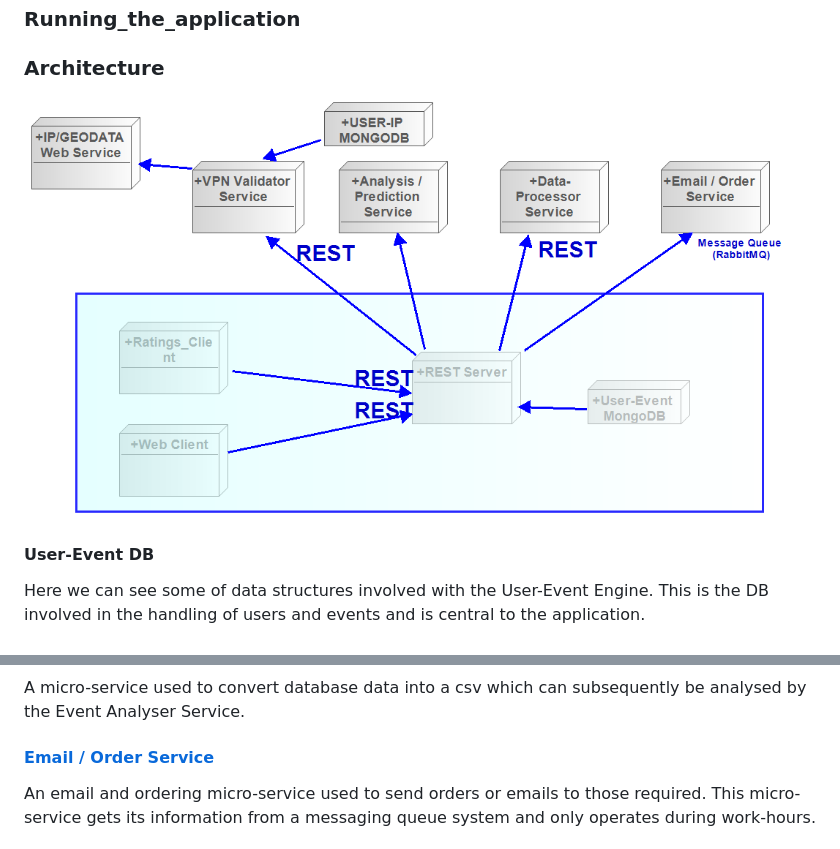
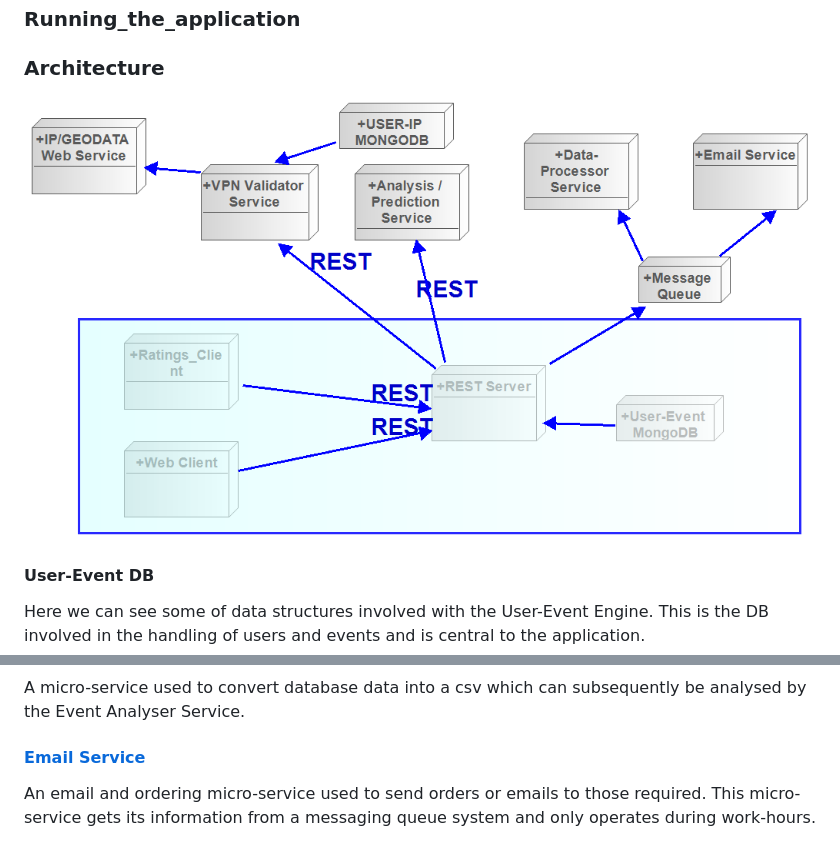
Before and after one commit to BananaHammocksCph/Event_Organiser, a Markdown page: README.md, 2 parts joined by grey strips. Drawn GitHub-style; pictures changed too: img/Event_Organiser_Architecture.png.

Commit message:
Change EventEmail to Email service

```diff
--- a/README.md
+++ b/README.md
@@ -56,7 +56,7 @@ A micro-service which takes the event, user and rating data in a CSV document an
 
 A micro-service used to convert database data into a csv which can subsequently be analysed by the Event Analyser Service.
 
-#### [Email / Order Service](./OrderMail_Service/)
+#### [Email Service](./OrderMail_Service/)
 
 An email and ordering micro-service used to send orders or emails to those required. This micro-service gets its information from a messaging queue system and only operates during work-hours.
 
```
